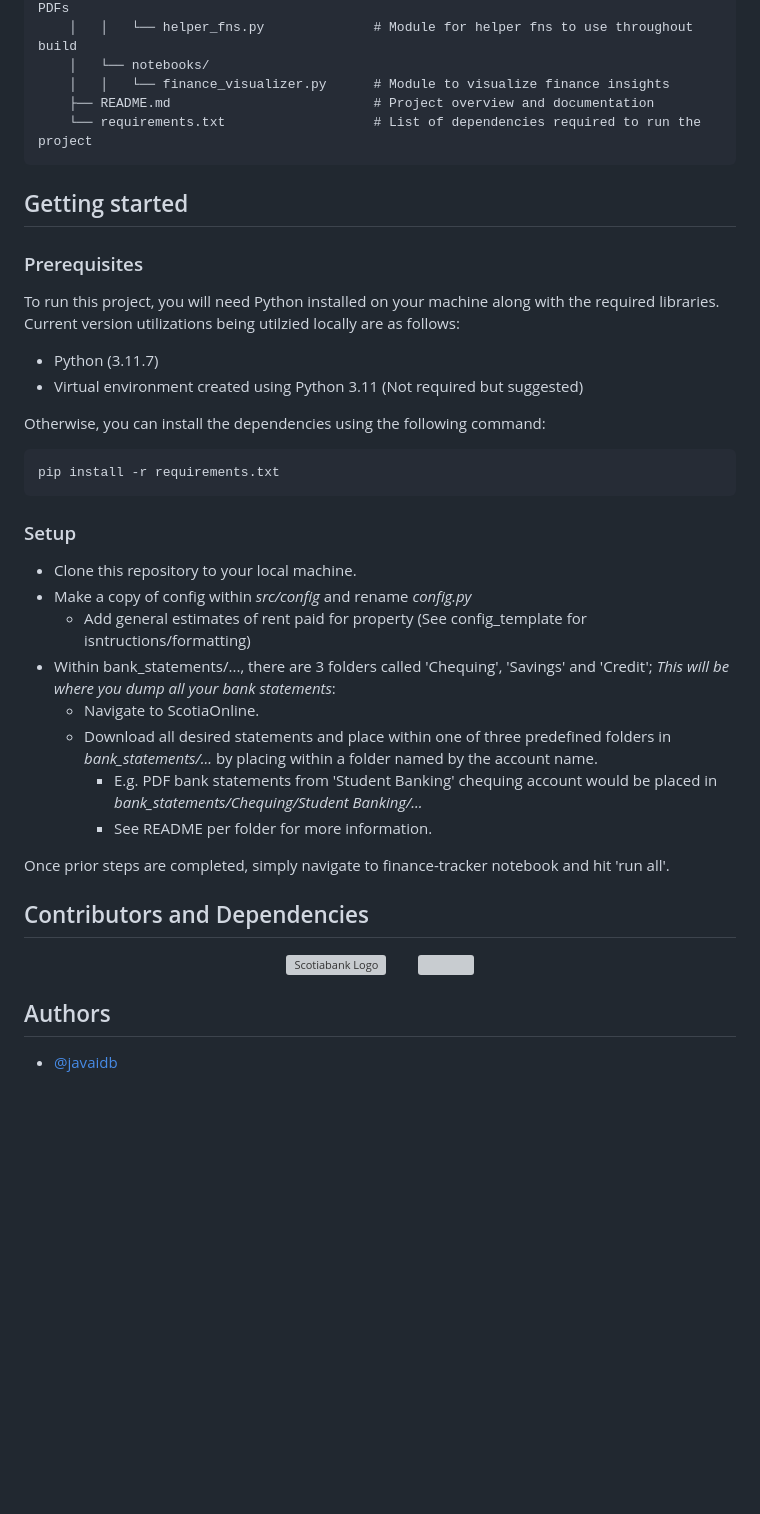
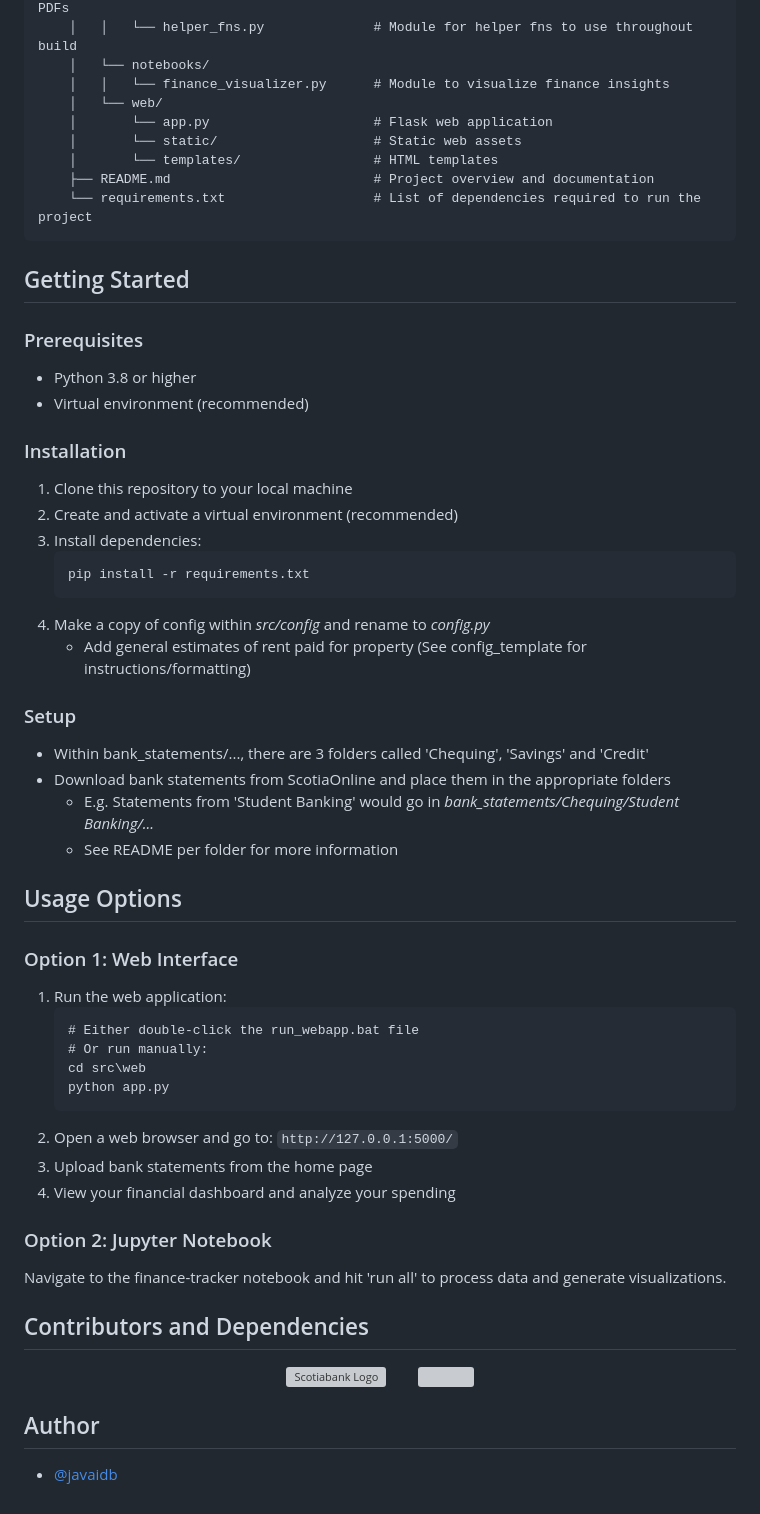
Before and after one commit to javaidb/personal-finance-tracker, a Markdown page: README.md, the part around one of its changes. Drawn GitHub-style; blank space fills up the shorter version; grey boxes are pictures that could not be loaded.

Commit message:
Updated readme with new web interface addition

````diff
--- a/README.md
+++ b/README.md
@@ -26,34 +35,54 @@ This project is organized into several directories, each serving a specific purp
     │   │   └── helper_fns.py              # Module for helper fns to use throughout build
     │   └── notebooks/
     │   │   └── finance_visualizer.py      # Module to visualize finance insights
+    │   └── web/
+    │       └── app.py                     # Flask web application
+    │       └── static/                    # Static web assets
+    │       └── templates/                 # HTML templates
     ├── README.md                          # Project overview and documentation
     └── requirements.txt                   # List of dependencies required to run the project
 ```
 
-## Getting started
+## Getting Started
 
 ### Prerequisites
-To run this project, you will need Python installed on your machine along with the required libraries. Current version utilizations being utilzied locally are as follows:
-- Python (3.11.7)
-- Virtual environment created using Python 3.11 (Not required but suggested)
+- Python 3.8 or higher
+- Virtual environment (recommended)
 
-Otherwise, you can install the dependencies using the following command:
-
-```bash
-pip install -r requirements.txt
-```
+### Installation
+1. Clone this repository to your local machine
+2. Create and activate a virtual environment (recommended)
+3. Install dependencies:
+   ```bash
+   pip install -r requirements.txt
+   ```
+4. Make a copy of config within *src/config* and rename to *config.py*
+   - Add general estimates of rent paid for property (See config_template for instructions/formatting)
 
 ### Setup
-- Clone this repository to your local machine.
-- Make a copy of config within *src/config* and rename *config.py*
-    - Add general estimates of rent paid for property (See config_template for isntructions/formatting)
-- Within bank_statements/..., there are 3 folders called 'Chequing', 'Savings' and 'Credit'; *This will be where you dump all your bank statements*:
-    - Navigate to ScotiaOnline.
-    - Download all desired statements and place within one of three predefined folders in _bank_statements/..._ by placing within a folder named by the account name.
-        - E.g. PDF bank statements from 'Student Banking' chequing account would be placed in *bank_statements/Chequing/Student Banking/...*
-        - See README per folder for more information.
+- Within bank_statements/..., there are 3 folders called 'Chequing', 'Savings' and 'Credit'
+- Download bank statements from ScotiaOnline and place them in the appropriate folders
+  - E.g. Statements from 'Student Banking' would go in *bank_statements/Chequing/Student Banking/...*
+  - See README per folder for more information
 
-Once prior steps are completed, simply navigate to finance-tracker notebook and hit 'run all'.
+## Usage Options
+
+### Option 1: Web Interface
+
+1. Run the web application:
+   ```
+   # Either double-click the run_webapp.bat file
+   # Or run manually:
+   cd src\web
+   python app.py
+   ```
+2. Open a web browser and go to: `http://127.0.0.1:5000/`
+3. Upload bank statements from the home page
+4. View your financial dashboard and analyze your spending
+
+### Option 2: Jupyter Notebook
+
+Navigate to the finance-tracker notebook and hit 'run all' to process data and generate visualizations.
 
 ## Contributors and Dependencies
 <p align="center">
@@ -62,6 +91,6 @@ Once prior steps are completed, simply navigate to finance-tracker notebook and
   <img src="https://github.com/user-attachments/assets/fd9c0f77-868c-4fdb-a53d-ba6344781b4e" width="120" />
 </p>
 
-## Authors
+## Author
 
 - [@javaidb](https://www.github.com/javaidb)
````
Also changed, not shown: other parts of README.md (+14 -5 lines).
